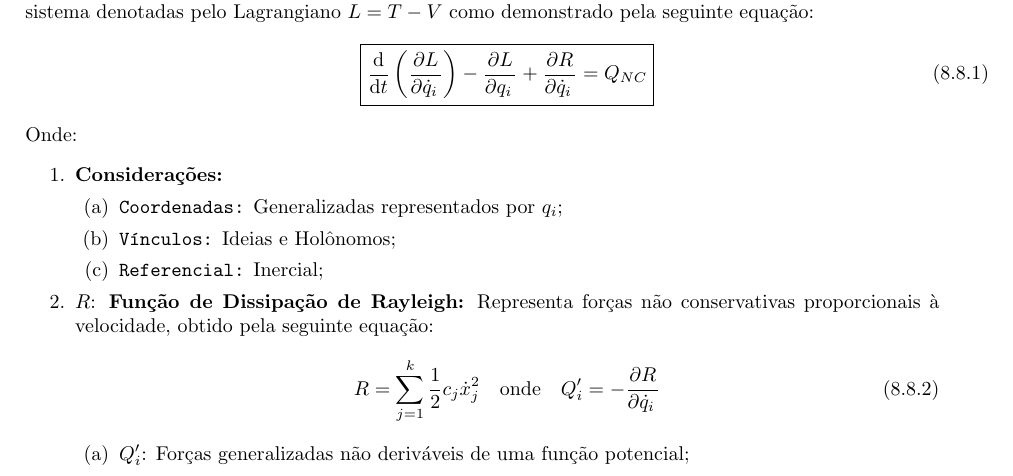
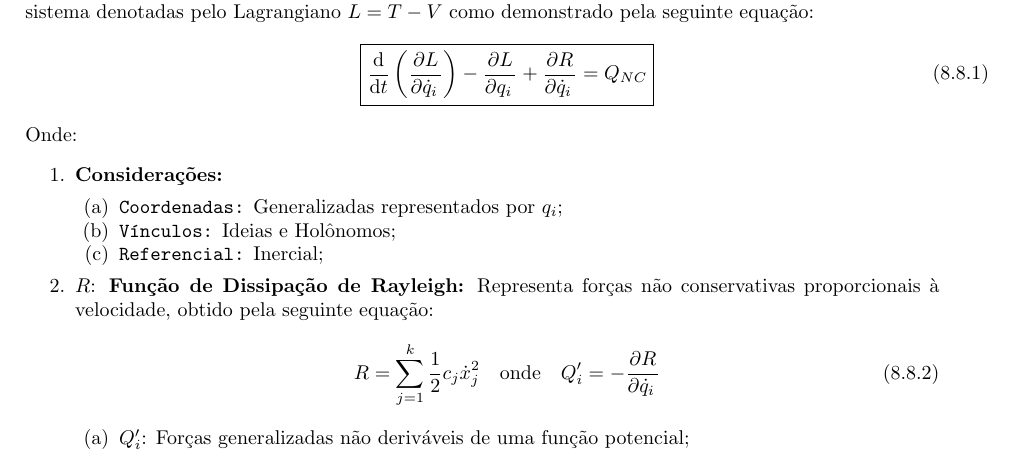
Before and after one commit to tr0fin0/classes_unicamp, a LaTeX document (em404/em404.tex): part of page 36 of 36, cut so that both start at the same text. Compiled offline with pdfLaTeX.

Commit message:
:pencil2: edit enumerate space

```diff
--- a/em404/em404.tex
+++ b/em404/em404.tex
@@ -1991,7 +1991,7 @@
             Onde:
                 \begin{enumerate}[rightmargin = \leftmargin, noitemsep]
                     \item \textbf{Considerações:}
-                        \begin{enumerate}
+                        \begin{enumerate}[noitemsep]
                             \item \texttt{Coordenadas:} Generalizadas representados por $q_{i}$;
                             \item \texttt{Vínculos:} Ideias e Holônomos;
                             \item \texttt{Referencial:} Inercial;
```
